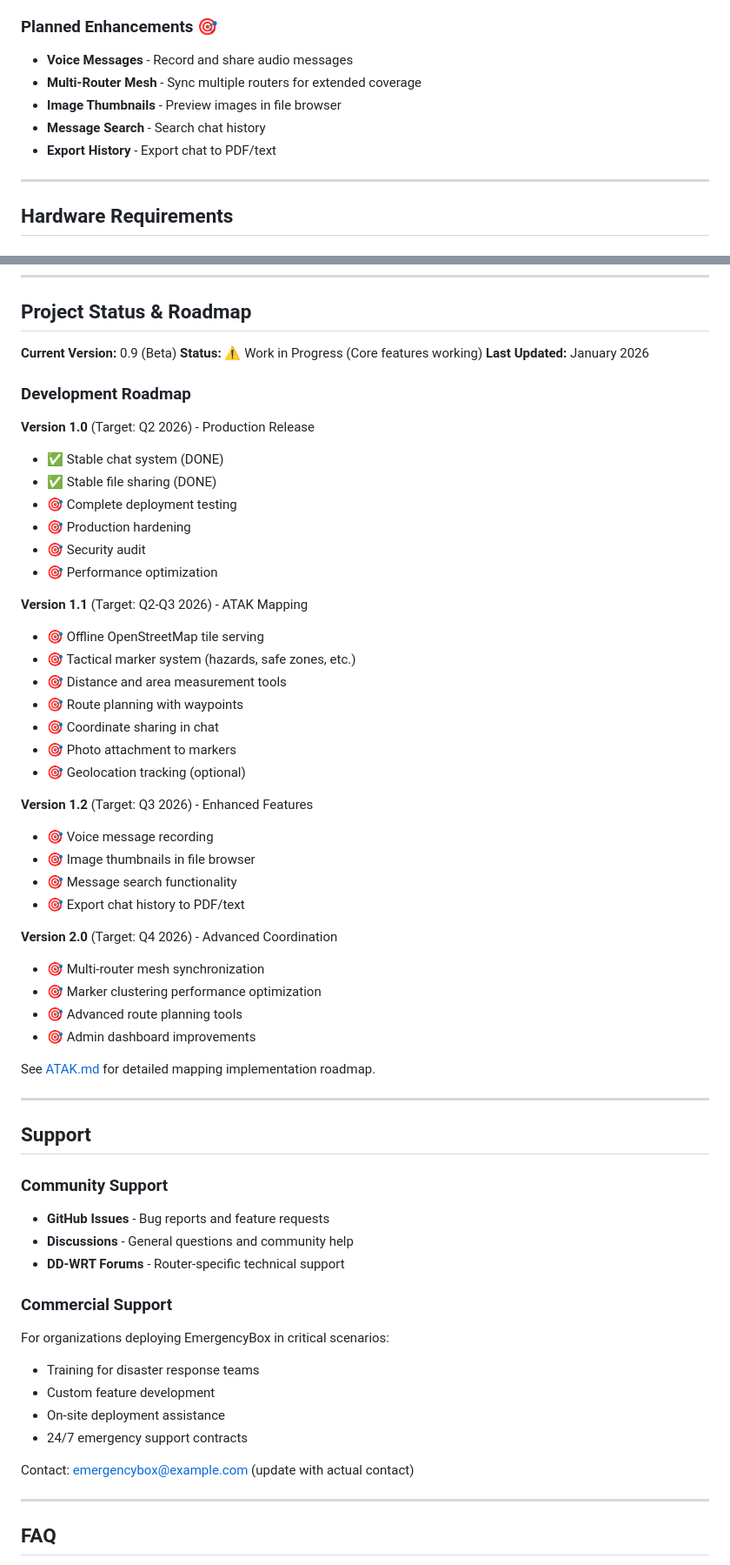
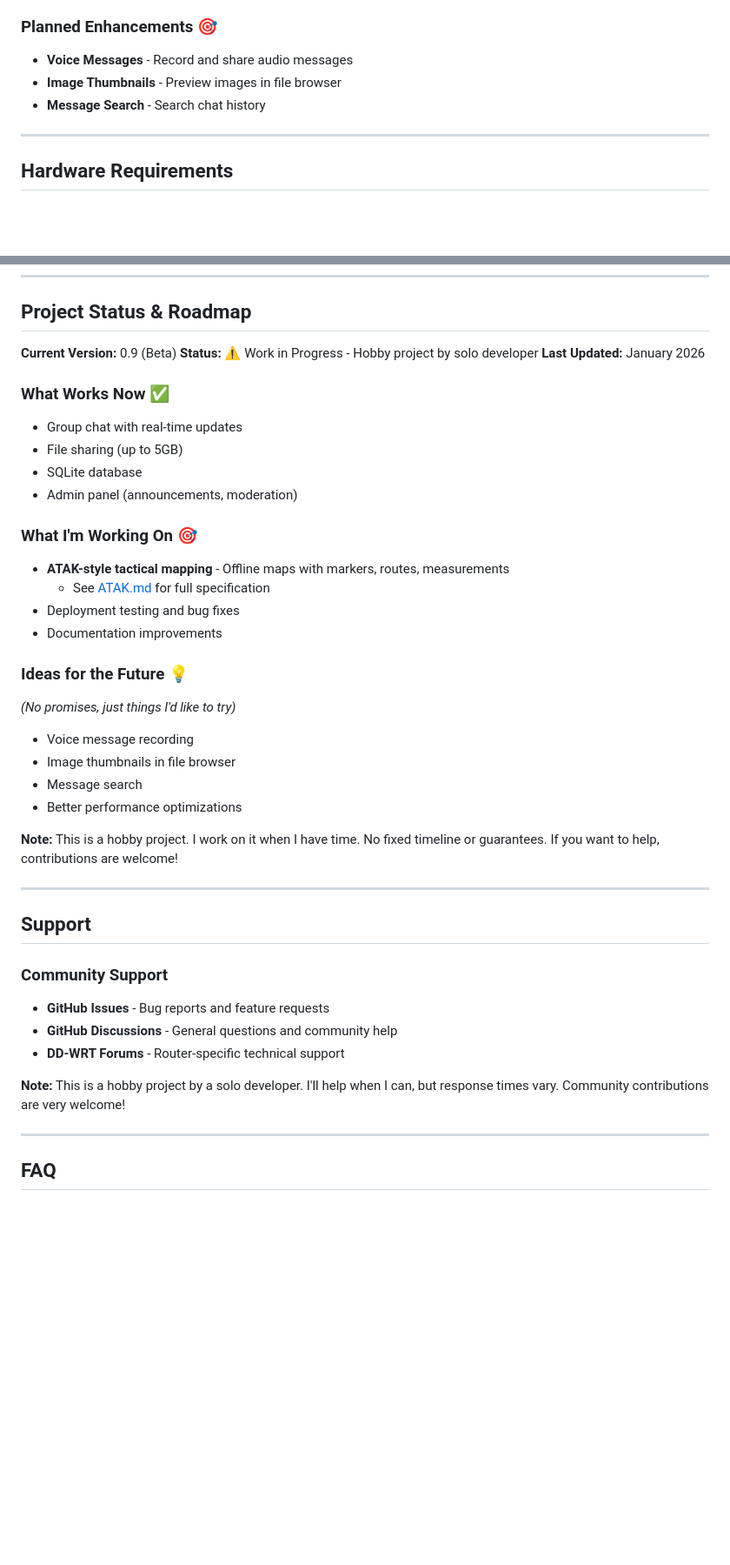
Before and after one commit to Deadlydav/EmergencyBox, a Markdown page: README.md, 2 parts joined by grey strips. Shown at 87% size. GitHub-like rendering; blank space fills up the shorter version.

```diff
--- a/README.md
+++ b/README.md
@@ -113,10 +113,8 @@ See [ATAK.md](ATAK.md) for complete tactical mapping specification and implement
 
 ### Planned Enhancements 🎯
 - **Voice Messages** - Record and share audio messages
-- **Multi-Router Mesh** - Sync multiple routers for extended coverage
 - **Image Thumbnails** - Preview images in file browser
 - **Message Search** - Search chat history
-- **Export History** - Export chat to PDF/text
 
 ---
 
@@ -664,41 +662,29 @@ Organizations using EmergencyBox for humanitarian purposes are encouraged to sha
 ## Project Status & Roadmap
 
 **Current Version:** 0.9 (Beta)
-**Status:** ⚠️ Work in Progress (Core features working)
+**Status:** ⚠️ Work in Progress - Hobby project by solo developer
 **Last Updated:** January 2026
 
-### Development Roadmap
+### What Works Now ✅
+- Group chat with real-time updates
+- File sharing (up to 5GB)
+- SQLite database
+- Admin panel (announcements, moderation)
 
-**Version 1.0** (Target: Q2 2026) - Production Release
-- ✅ Stable chat system (DONE)
-- ✅ Stable file sharing (DONE)
-- 🎯 Complete deployment testing
-- 🎯 Production hardening
-- 🎯 Security audit
-- 🎯 Performance optimization
+### What I'm Working On 🎯
+- **ATAK-style tactical mapping** - Offline maps with markers, routes, measurements
+  - See [ATAK.md](ATAK.md) for full specification
+- Deployment testing and bug fixes
+- Documentation improvements
 
-**Version 1.1** (Target: Q2-Q3 2026) - ATAK Mapping
-- 🎯 Offline OpenStreetMap tile serving
-- 🎯 Tactical marker system (hazards, safe zones, etc.)
-- 🎯 Distance and area measurement tools
-- 🎯 Route planning with waypoints
-- 🎯 Coordinate sharing in chat
-- 🎯 Photo attachment to markers
-- 🎯 Geolocation tracking (optional)
+### Ideas for the Future 💡
+*(No promises, just things I'd like to try)*
+- Voice message recording
+- Image thumbnails in file browser
+- Message search
+- Better performance optimizations
 
-**Version 1.2** (Target: Q3 2026) - Enhanced Features
-- 🎯 Voice message recording
-- 🎯 Image thumbnails in file browser
-- 🎯 Message search functionality
-- 🎯 Export chat history to PDF/text
-
-**Version 2.0** (Target: Q4 2026) - Advanced Coordination
-- 🎯 Multi-router mesh synchronization
-- 🎯 Marker clustering performance optimization
-- 🎯 Advanced route planning tools
-- 🎯 Admin dashboard improvements
-
-See [ATAK.md](ATAK.md) for detailed mapping implementation roadmap.
+**Note:** This is a hobby project. I work on it when I have time. No fixed timeline or guarantees. If you want to help, contributions are welcome!
 
 ---
 
@@ -707,18 +693,10 @@ See [ATAK.md](ATAK.md) for detailed mapping implementation roadmap.
 ### Community Support
 
 - **GitHub Issues** - Bug reports and feature requests
-- **Discussions** - General questions and community help
+- **GitHub Discussions** - General questions and community help
 - **DD-WRT Forums** - Router-specific technical support
 
-### Commercial Support
-
-For organizations deploying EmergencyBox in critical scenarios:
-- Training for disaster response teams
-- Custom feature development
-- On-site deployment assistance
-- 24/7 emergency support contracts
-
-Contact: emergencybox@example.com (update with actual contact)
+**Note:** This is a hobby project by a solo developer. I'll help when I can, but response times vary. Community contributions are very welcome!
 
 ---
 
```
